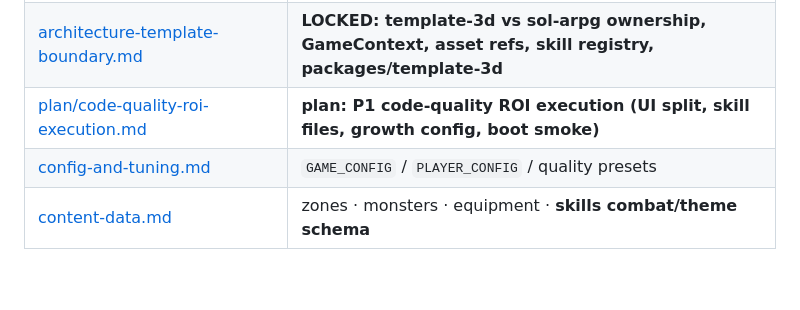
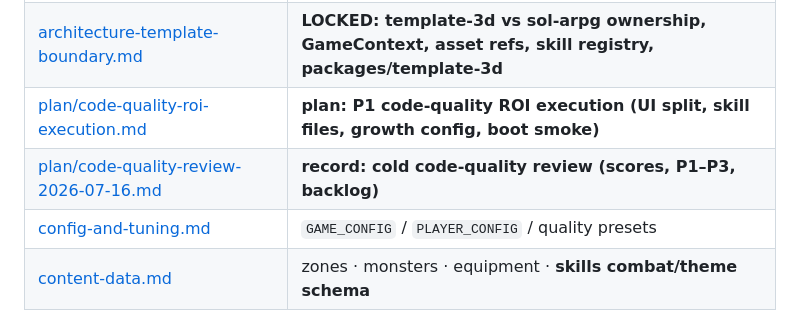
Before and after one commit to dextune/gpt5.6-sol-action-rpg-demo, a Markdown page: docs/README.md, the part around the change. Drawn GitHub-style; blank space fills up the shorter version.

Commit message:
Record cold code-quality review for 2026-07-16.
Persist scores, feasible P1–P3 findings, and backlog rationale; link from docs hub and the ROI execution plan.

```diff
--- a/docs/README.md
+++ b/docs/README.md
@@ -16,6 +16,7 @@ Guides for small and large agents to safely modify the **GPT-5.6: Sol / Action R
 | [architecture.md](./architecture.md) | module structure, boot order, dependency direction, layering |
 | [architecture-template-boundary.md](./architecture-template-boundary.md) | **LOCKED: template-3d vs sol-arpg ownership, GameContext, asset refs, skill registry, packages/template-3d** |
 | [plan/code-quality-roi-execution.md](./plan/code-quality-roi-execution.md) | **plan: P1 code-quality ROI execution (UI split, skill files, growth config, boot smoke)** |
+| [plan/code-quality-review-2026-07-16.md](./plan/code-quality-review-2026-07-16.md) | **record: cold code-quality review (scores, P1–P3, backlog)** |
 | [config-and-tuning.md](./config-and-tuning.md) | `GAME_CONFIG` / `PLAYER_CONFIG` / quality presets |
 | [content-data.md](./content-data.md) | zones · monsters · equipment · **skills combat/theme schema** |
 | [combat.md](./combat.md) | basic attack · skills · statuses · skillPower · recipes |
```
Also changed, not shown: docs/plan/code-quality-review-2026-07-16.md (added, +181 -0 lines), docs/plan/code-quality-roi-execution.md (+1 -1 lines).
